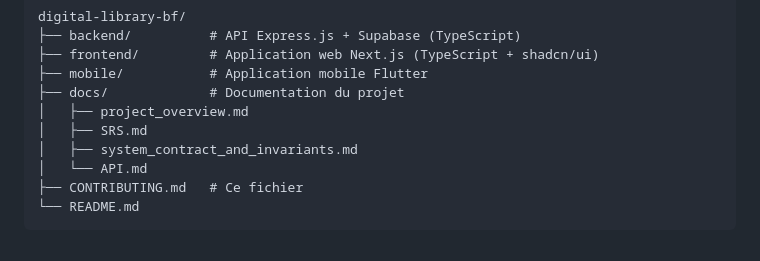
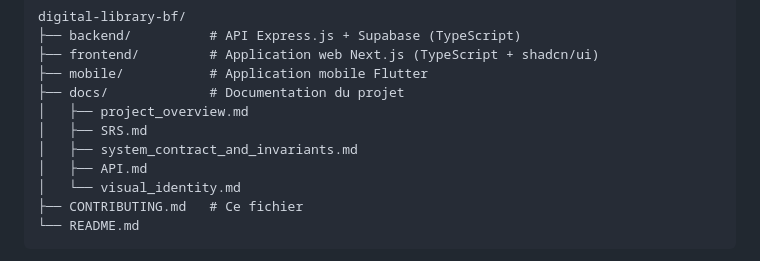
Before and after one commit to mibienpanjoe/Digital_Library_BF, a Markdown page: CONTRIBUTING.md, the part around the change. Rendered like a GitHub page.

Commit message:
docs: Update `CONTRIBUTING.md`

````diff
--- a/CONTRIBUTING.md
+++ b/CONTRIBUTING.md
@@ -35,7 +35,8 @@ digital-library-bf/
 │   ├── project_overview.md
 │   ├── SRS.md
 │   ├── system_contract_and_invariants.md
-│   └── API.md
+│   ├── API.md
+│   └── visual_identity.md
 ├── CONTRIBUTING.md   # Ce fichier
 └── README.md
 ```
````
